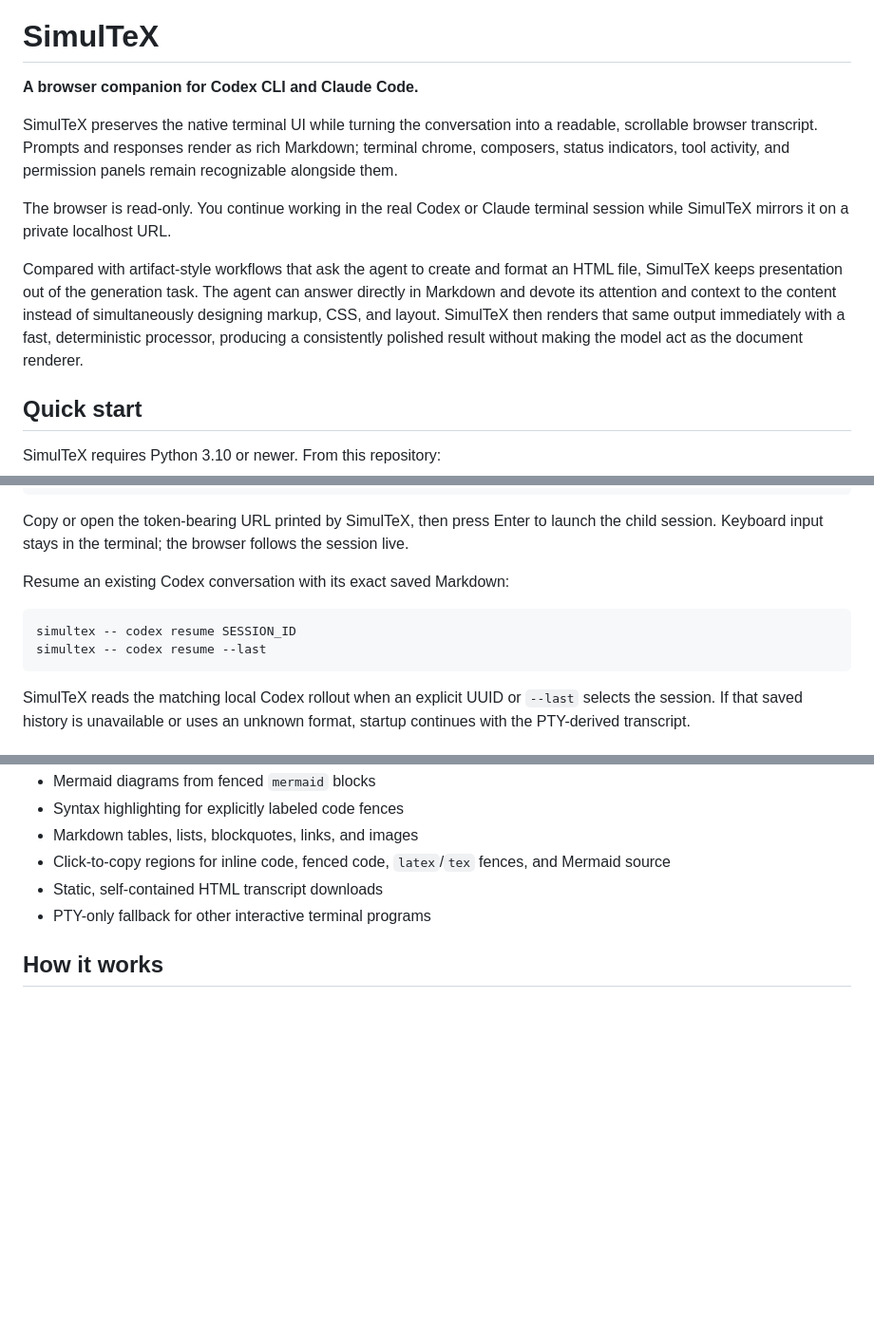
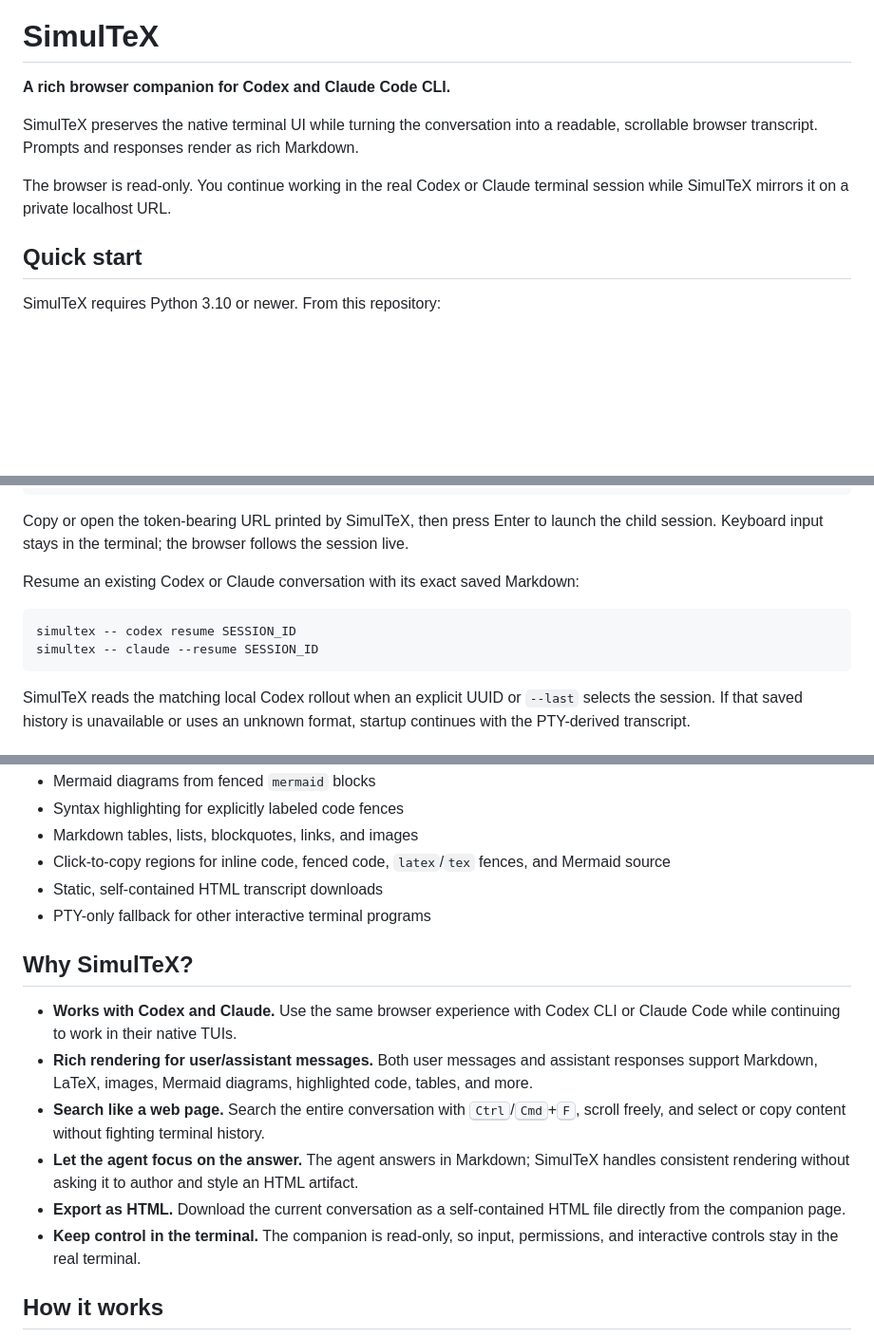
Before and after one commit to acb3688/simultex, a Markdown page: README.md, 3 parts joined by grey strips. Shown at 95% size. Rendered like a GitHub page; blank space fills up the shorter version.

````diff
--- a/README.md
+++ b/README.md
@@ -4,23 +4,14 @@
 
 # SimulTeX
 
-**A browser companion for Codex CLI and Claude Code.**
+**A rich browser companion for Codex and Claude Code CLI.**
 
 SimulTeX preserves the native terminal UI while turning the conversation into a
 readable, scrollable browser transcript. Prompts and responses render as rich
-Markdown; terminal chrome, composers, status indicators, tool activity, and
-permission panels remain recognizable alongside them.
+Markdown.
 
 The browser is read-only. You continue working in the real Codex or Claude
 terminal session while SimulTeX mirrors it on a private localhost URL.
-
-Compared with artifact-style workflows that ask the agent to create and format
-an HTML file, SimulTeX keeps presentation out of the generation task. The agent
-can answer directly in Markdown and devote its attention and context to the
-content instead of simultaneously designing markup, CSS, and layout. SimulTeX
-then renders that same output immediately with a fast, deterministic processor,
-producing a consistently polished result without making the model act as the
-document renderer.
 
 ## Quick start
 
@@ -41,11 +32,11 @@ Copy or open the token-bearing URL printed by SimulTeX, then press Enter to
 launch the child session. Keyboard input stays in the terminal; the browser
 follows the session live.
 
-Resume an existing Codex conversation with its exact saved Markdown:
+Resume an existing Codex or Claude conversation with its exact saved Markdown:
 
 ```sh
 simultex -- codex resume SESSION_ID
-simultex -- codex resume --last
+simultex -- claude --resume SESSION_ID
 ```
 
 SimulTeX reads the matching local Codex rollout when an explicit UUID or
@@ -65,6 +56,24 @@ unknown format, startup continues with the PTY-derived transcript.
   Mermaid source
 - Static, self-contained HTML transcript downloads
 - PTY-only fallback for other interactive terminal programs
+
+## Why SimulTeX?
+
+- **Works with Codex and Claude.** Use the same browser experience with
+  Codex CLI or Claude Code while continuing to work in their native TUIs.
+- **Rich rendering for user/assistant messages.** Both user messages and assistant responses
+  support Markdown, LaTeX, images, Mermaid diagrams, highlighted code, tables,
+  and more.
+- **Search like a web page.** Search the entire conversation with
+  <kbd>Ctrl</kbd>/<kbd>Cmd</kbd>+<kbd>F</kbd>, scroll freely, and select or copy
+  content without fighting terminal history.
+- **Let the agent focus on the answer.** The agent answers in Markdown;
+  SimulTeX handles consistent rendering without asking it to author and style an
+  HTML artifact.
+- **Export as HTML.** Download the current conversation as a
+  self-contained HTML file directly from the companion page.
+- **Keep control in the terminal.** The companion is read-only, so
+  input, permissions, and interactive controls stay in the real terminal.
 
 ## How it works
 
````
Also changed, not shown: other parts of README.md (+28 -57 lines).
